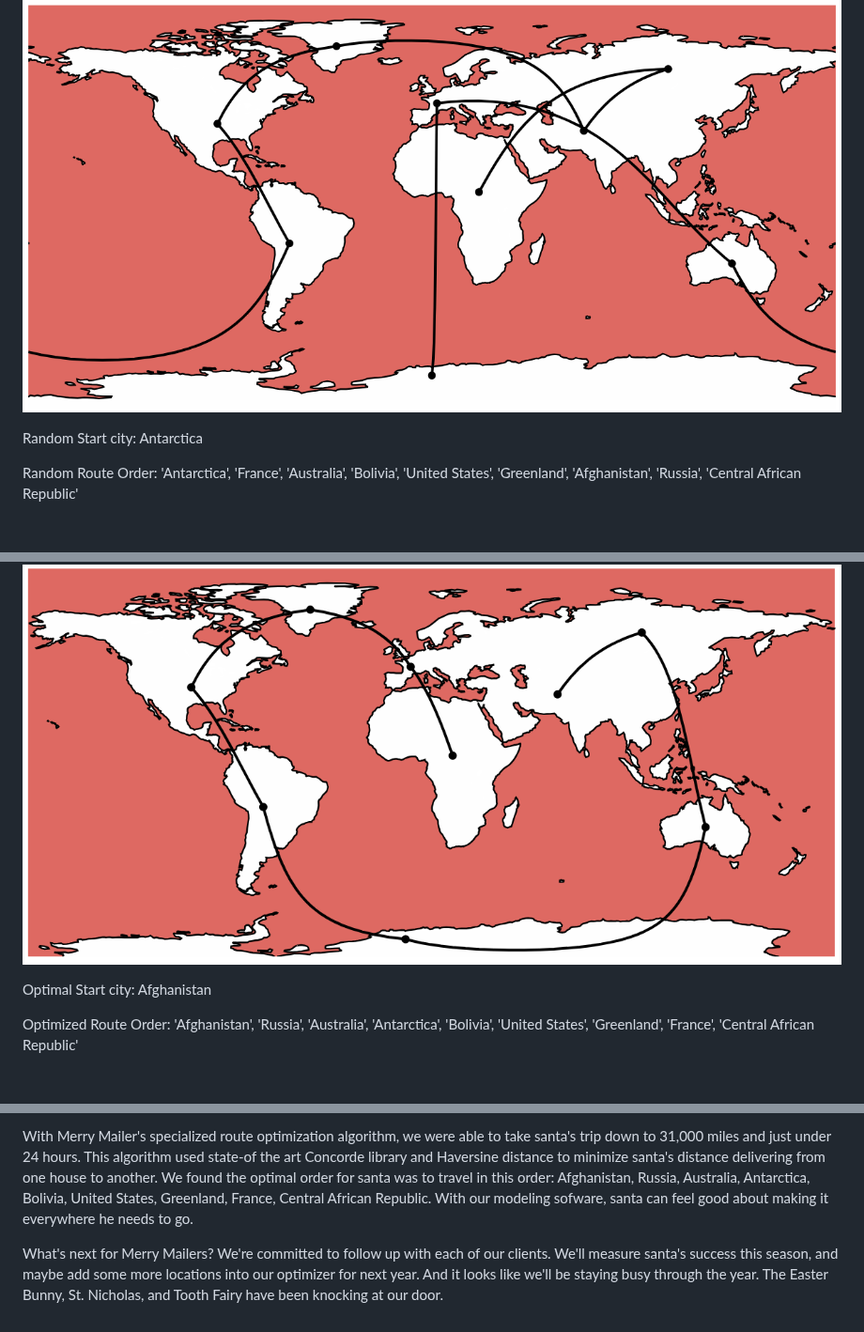
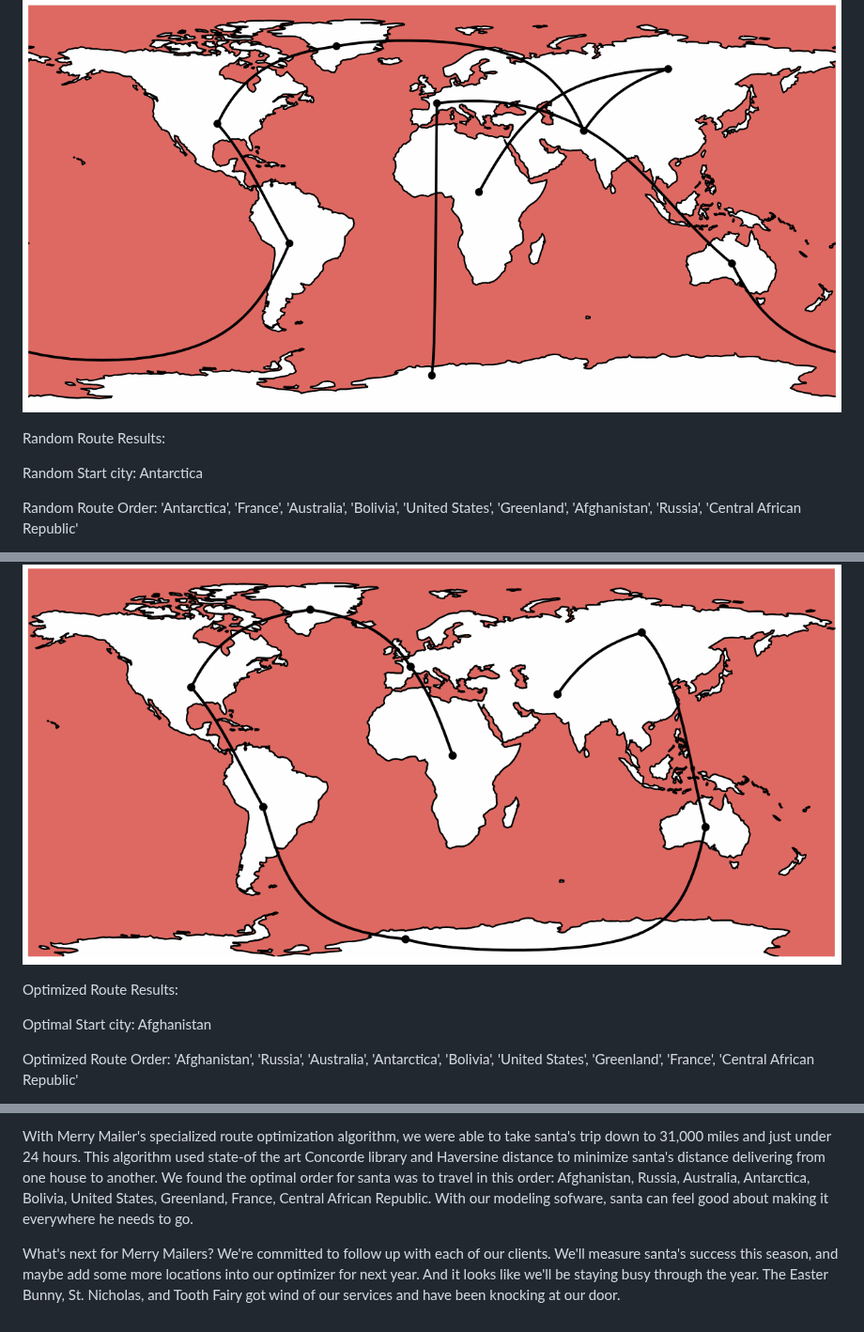
Before and after one commit to skovakina/jingle-bells-jam, a Markdown page: README.md, 3 parts joined by grey strips. Shown at 94% size. Drawn GitHub-style; blank space fills up the shorter version.

```diff
--- a/README.md
+++ b/README.md
@@ -56,6 +56,8 @@ First, a random model was fit as a baseline to find distance and time it would t
 
 ![Alt text](<Screenshot 2023-12-14 at 3.12.00 PM.png>)
 
+Random Route Results:
+
 Random Start city: Antarctica
 
 Random Route Order: 'Antarctica', 'France', 'Australia', 'Bolivia', 'United States', 'Greenland', 'Afghanistan', 'Russia', 'Central African Republic'
@@ -69,6 +71,8 @@ Random Route Time: 36.14 Hours
 With Concorde library, Santa's route was optimized to the shortest distance possible. This library was developed specifically to solve the Traveling Sales Man problem and can quickly and efficiently solve the best route between locations. A matrix of Haversine distances was fed into the model, and this was the result:
 
 ![Alt text](<Screenshot 2023-12-14 at 3.26.25 PM.png>)
+
+Optimized Route Results:
 
 Optimal Start city: Afghanistan
 
@@ -88,4 +92,4 @@ First, a random route was chosen as a baseline (if santa chose his next location
 
 With Merry Mailer's specialized route optimization algorithm, we were able to take santa's trip down to 31,000 miles and just under 24 hours. This algorithm used state-of the art Concorde library and Haversine distance to minimize santa's distance delivering from one house to another. We found the optimal order for santa was to travel in this order: Afghanistan, Russia, Australia, Antarctica, Bolivia, United States, Greenland, France, Central African Republic. With our modeling sofware, santa can feel good about making it everywhere he needs to go.
 
-What's next for Merry Mailers? We're committed to follow up with each of our clients. We'll measure santa's success this season, and maybe add some more locations into our optimizer for next year. And it looks like we'll be staying busy through the year. The Easter Bunny, St. Nicholas, and Tooth Fairy have been knocking at our door.
+What's next for Merry Mailers? We're committed to follow up with each of our clients. We'll measure santa's success this season, and maybe add some more locations into our optimizer for next year. And it looks like we'll be staying busy through the year. The Easter Bunny, St. Nicholas, and Tooth Fairy got wind of our services and have been knocking at our door.
```
